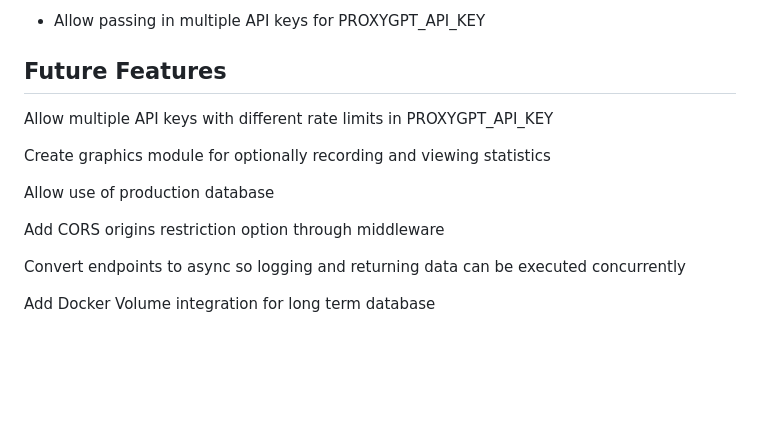
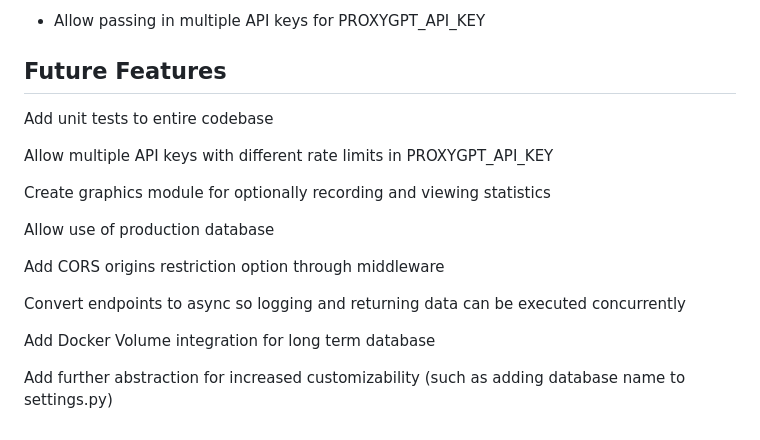
Before and after one commit to Bklieger/ProxyGPT, a Markdown page: README.md, the part around the change. GitHub-like rendering; blank space fills up the shorter version.

Commit message:
Add additional Future Features

```diff
--- a/README.md
+++ b/README.md
@@ -132,6 +132,8 @@ v0.1.1-beta:
 
 ## Future Features
 
+Add unit tests to entire codebase
+
 Allow multiple API keys with different rate limits in PROXYGPT_API_KEY
 
 Create graphics module for optionally recording and viewing statistics
@@ -143,3 +145,5 @@ Add CORS origins restriction option through middleware
 Convert endpoints to async so logging and returning data can be executed concurrently
 
 Add Docker Volume integration for long term database
+
+Add further abstraction for increased customizability (such as adding database name to settings.py)
```
